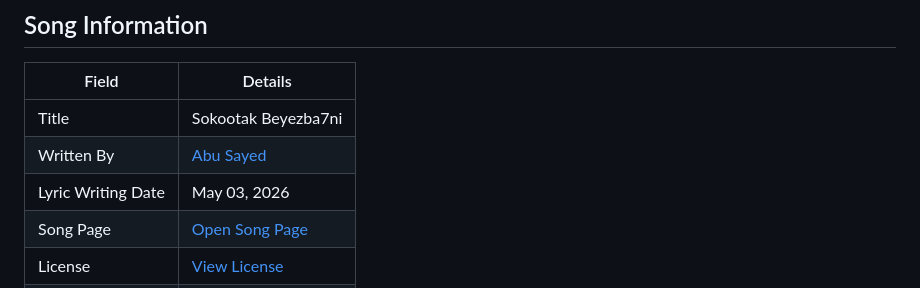
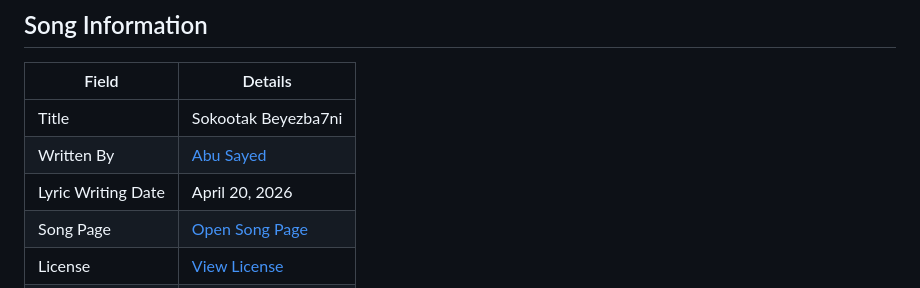
Before and after one commit to ImAbuSayed/sokootak-beyezba7ni, a Markdown page: README.md, the part around the change. Rendered like a GitHub page.

Commit message:
docs: update public README

```diff
--- a/README.md
+++ b/README.md
@@ -10,7 +10,7 @@
 |-------|---------|
 | Title | Sokootak Beyezba7ni |
 | Written By | [Abu Sayed](https://abusayed.com.bd/) |
-| Lyric Writing Date | May 03, 2026 |
+| Lyric Writing Date | April 20, 2026 |
 | Song Page | [Open Song Page](https://imabusayed.github.io/sokootak-beyezba7ni/) |
 | License | [View License](./LICENSE.md) |
 | Artist | Abu Sayed |
```
